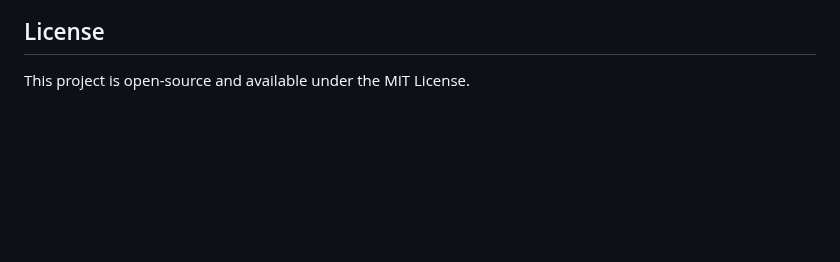
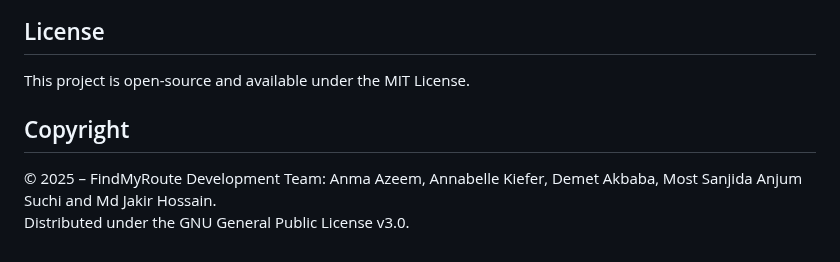
Before and after one commit to JakirHossainCDE/FindMyRoute, a Markdown page: README.md, the part around the change. Drawn GitHub-style; blank space fills up the shorter version.

```diff
--- a/README.md
+++ b/README.md
@@ -151,3 +151,9 @@ A simple wrapper script to make the `findmyroute.py` script easy to use. It impo
 ## License
 
 This project is open-source and available under the MIT License.
+
+
+
+## Copyright
+© 2025 – FindMyRoute Development Team: Anma Azeem, Annabelle Kiefer, Demet Akbaba, Most Sanjida Anjum Suchi and Md Jakir Hossain.
+Distributed under the GNU General Public License v3.0.
```
